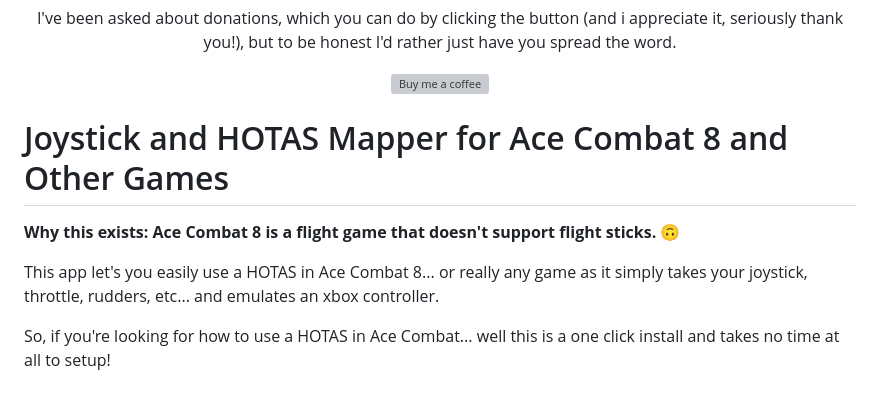
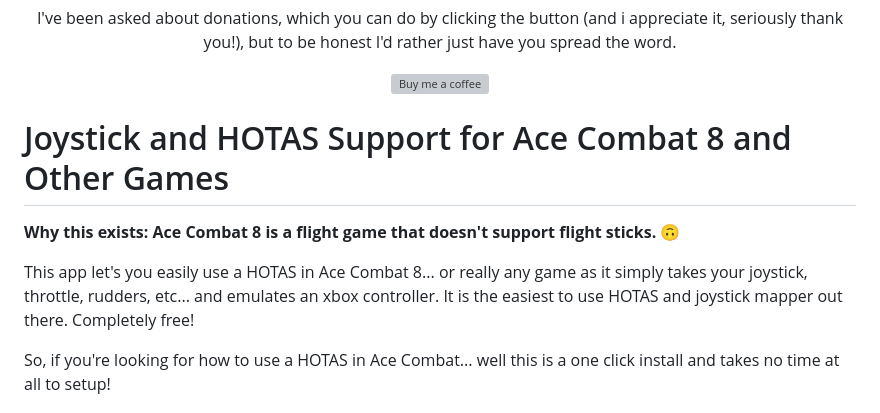
Before and after one commit to Alphonsvds/joystick-mapper, a Markdown page: README.md, the part around the change. Drawn GitHub-style; grey boxes are pictures that could not be loaded.

Commit message:
Revise README for Joystick and HOTAS support
Updated project title and enhanced description for clarity.

```diff
--- a/README.md
+++ b/README.md
@@ -11,11 +11,11 @@
   <a href="https://buymeacoffee.com/alphonsvds"><img src="docs/buy-me-a-coffee.svg" alt="Buy me a coffee" width="200"></a>
 </p>
 
-# Joystick and HOTAS Mapper for Ace Combat 8 and Other Games
+# Joystick and HOTAS Support for Ace Combat 8 and Other Games
 
 **Why this exists: Ace Combat 8 is a flight game that doesn't support flight sticks.** 🙃
 
-This app let's you easily use a HOTAS in Ace Combat 8... or really any game as it simply takes your joystick, throttle, rudders, etc... and emulates an xbox controller.
+This app let's you easily use a HOTAS in Ace Combat 8... or really any game as it simply takes your joystick, throttle, rudders, etc... and emulates an xbox controller. It is the easiest to use HOTAS and joystick mapper out there. Completely free!
 
 So, if you're looking for how to use a HOTAS in Ace Combat... well this is a one click install and takes no time at all to setup!
 
```
